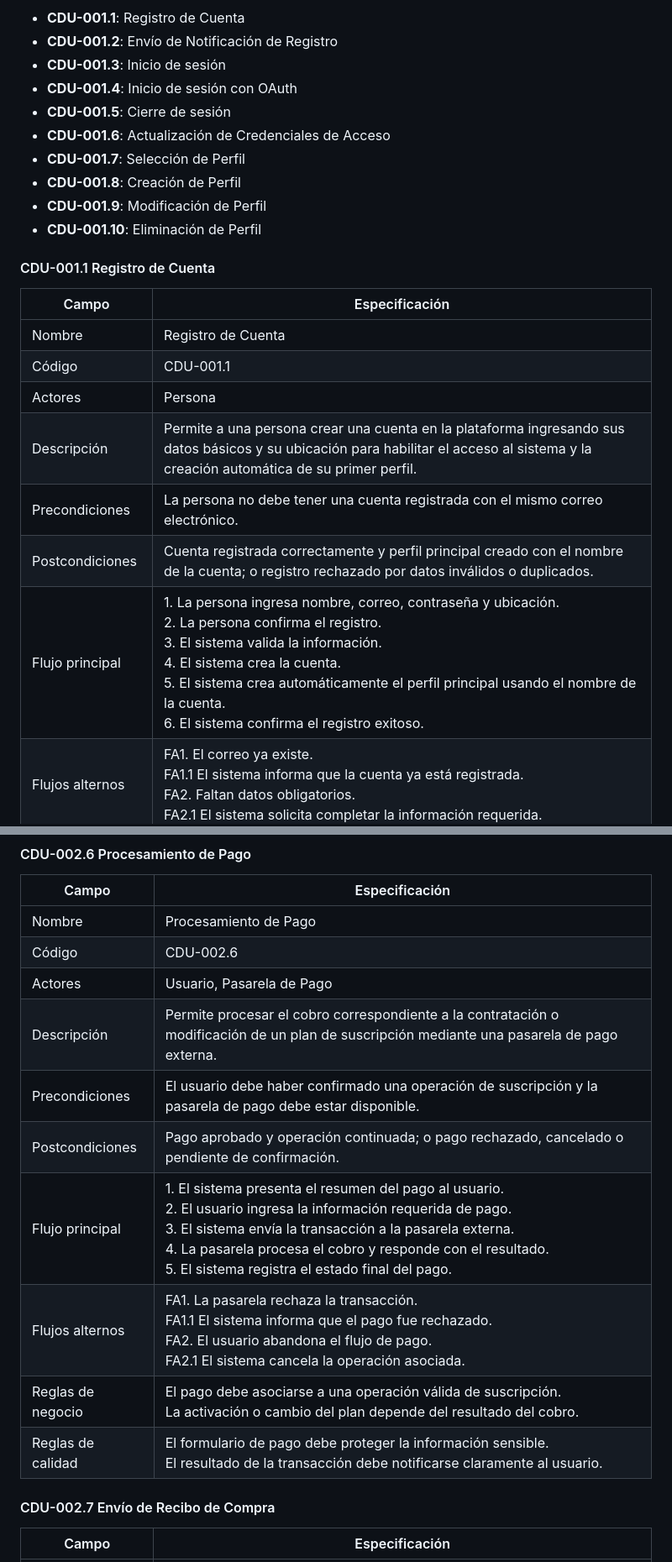
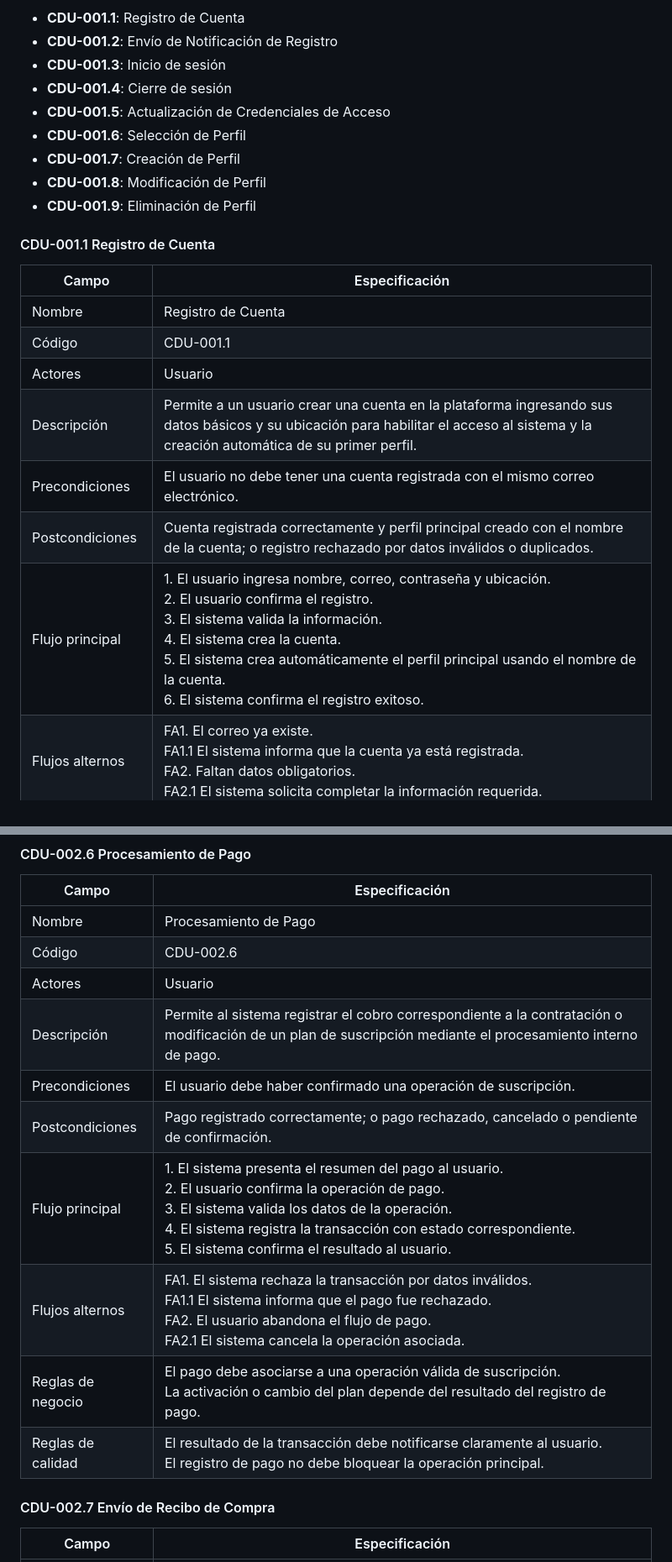
Before and after one commit to matiuuh/SA_PROYECTO_G10, a Markdown page: docs/CasosDeUso/casosDeUso.md, 2 parts joined by grey strips. Shown at 84% size. Drawn GitHub-style.

```diff
--- a/docs/CasosDeUso/casosDeUso.md
+++ b/docs/CasosDeUso/casosDeUso.md
@@ -39,13 +39,12 @@
 - **CDU-001.1**: Registro de Cuenta
 - **CDU-001.2**: Envío de Notificación de Registro
 - **CDU-001.3**: Inicio de sesión
-- **CDU-001.4**: Inicio de sesión con OAuth
-- **CDU-001.5**: Cierre de sesión
-- **CDU-001.6**: Actualización de Credenciales de Acceso
-- **CDU-001.7**: Selección de Perfil
-- **CDU-001.8**: Creación de Perfil
-- **CDU-001.9**: Modificación de Perfil
-- **CDU-001.10**: Eliminación de Perfil
+- **CDU-001.4**: Cierre de sesión
+- **CDU-001.5**: Actualización de Credenciales de Acceso
+- **CDU-001.6**: Selección de Perfil
+- **CDU-001.7**: Creación de Perfil
+- **CDU-001.8**: Modificación de Perfil
+- **CDU-001.9**: Eliminación de Perfil
 
 #### CDU-001.1 Registro de Cuenta
 
@@ -53,11 +52,11 @@
 |----|----|
 | Nombre | Registro de Cuenta |
 | Código | CDU-001.1 |
-| Actores | Persona |
-| Descripción | Permite a una persona crear una cuenta en la plataforma ingresando sus datos básicos y su ubicación para habilitar el acceso al sistema y la creación automática de su primer perfil. |
-| Precondiciones | La persona no debe tener una cuenta registrada con el mismo correo electrónico. |
+| Actores | Usuario |
+| Descripción | Permite a un usuario crear una cuenta en la plataforma ingresando sus datos básicos y su ubicación para habilitar el acceso al sistema y la creación automática de su primer perfil. |
+| Precondiciones | El usuario no debe tener una cuenta registrada con el mismo correo electrónico. |
 | Postcondiciones | Cuenta registrada correctamente y perfil principal creado con el nombre de la cuenta; o registro rechazado por datos inválidos o duplicados. |
-| Flujo principal | 1. La persona ingresa nombre, correo, contraseña y ubicación.<br>2. La persona confirma el registro.<br>3. El sistema valida la información.<br>4. El sistema crea la cuenta.<br>5. El sistema crea automáticamente el perfil principal usando el nombre de la cuenta.<br>6. El sistema confirma el registro exitoso. |
+| Flujo principal | 1. El usuario ingresa nombre, correo, contraseña y ubicación.<br>2. El usuario confirma el registro.<br>3. El sistema valida la información.<br>4. El sistema crea la cuenta.<br>5. El sistema crea automáticamente el perfil principal usando el nombre de la cuenta.<br>6. El sistema confirma el registro exitoso. |
 | Flujos alternos | FA1. El correo ya existe.<br>FA1.1 El sistema informa que la cuenta ya está registrada.<br>FA2. Faltan datos obligatorios.<br>FA2.1 El sistema solicita completar la información requerida. |
 | Reglas de negocio | El correo debe ser único en la plataforma.<br>La ubicación debe registrarse como parte de la cuenta.<br>La cuenta debe crear un perfil principal automáticamente.<br>El nombre del primer perfil debe corresponder al nombre de la cuenta registrada. |
 | Reglas de calidad | El formulario debe validar campos obligatorios antes del envío.<br>La confirmación del registro debe mostrarse en un tiempo razonable. |
@@ -290,14 +274,14 @@
 |----|----|
 | Nombre | Procesamiento de Pago |
 | Código | CDU-002.6 |
-| Actores | Usuario, Pasarela de Pago |
-| Descripción | Permite procesar el cobro correspondiente a la contratación o modificación de un plan de suscripción mediante una pasarela de pago externa. |
-| Precondiciones | El usuario debe haber confirmado una operación de suscripción y la pasarela de pago debe estar disponible. |
-| Postcondiciones | Pago aprobado y operación continuada; o pago rechazado, cancelado o pendiente de confirmación. |
-| Flujo principal | 1. El sistema presenta el resumen del pago al usuario.<br>2. El usuario ingresa la información requerida de pago.<br>3. El sistema envía la transacción a la pasarela externa.<br>4. La pasarela procesa el cobro y responde con el resultado.<br>5. El sistema registra el estado final del pago. |
-| Flujos alternos | FA1. La pasarela rechaza la transacción.<br>FA1.1 El sistema informa que el pago fue rechazado.<br>FA2. El usuario abandona el flujo de pago.<br>FA2.1 El sistema cancela la operación asociada. |
-| Reglas de negocio | El pago debe asociarse a una operación válida de suscripción.<br>La activación o cambio del plan depende del resultado del cobro. |
-| Reglas de calidad | El formulario de pago debe proteger la información sensible.<br>El resultado de la transacción debe notificarse claramente al usuario. |
+| Actores | Usuario |
+| Descripción | Permite al sistema registrar el cobro correspondiente a la contratación o modificación de un plan de suscripción mediante el procesamiento interno de pago. |
+| Precondiciones | El usuario debe haber confirmado una operación de suscripción. |
+| Postcondiciones | Pago registrado correctamente; o pago rechazado, cancelado o pendiente de confirmación. |
+| Flujo principal | 1. El sistema presenta el resumen del pago al usuario.<br>2. El usuario confirma la operación de pago.<br>3. El sistema valida los datos de la operación.<br>4. El sistema registra la transacción con estado correspondiente.<br>5. El sistema confirma el resultado al usuario. |
+| Flujos alternos | FA1. El sistema rechaza la transacción por datos inválidos.<br>FA1.1 El sistema informa que el pago fue rechazado.<br>FA2. El usuario abandona el flujo de pago.<br>FA2.1 El sistema cancela la operación asociada. |
+| Reglas de negocio | El pago debe asociarse a una operación válida de suscripción.<br>La activación o cambio del plan depende del resultado del registro de pago. |
+| Reglas de calidad | El resultado de la transacción debe notificarse claramente al usuario.<br>El registro de pago no debe bloquear la operación principal. |
 
 #### CDU-002.7 Envío de Recibo de Compra
 
```
Also changed, not shown: other parts of docs/CasosDeUso/casosDeUso.md (+21 -36 lines).
